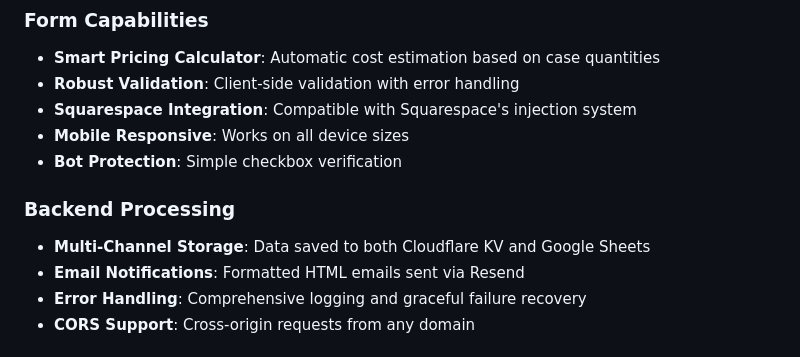
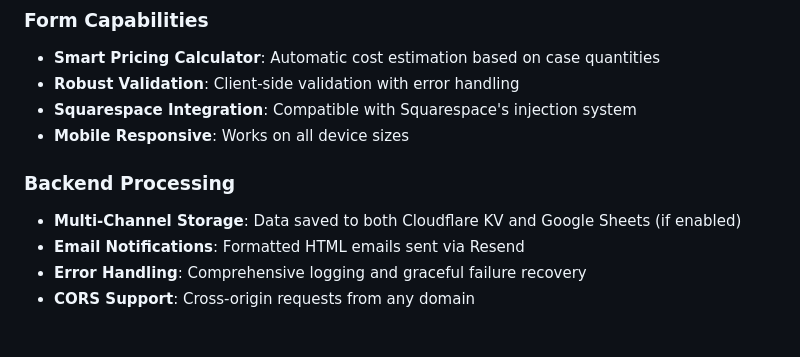
Before and after one commit to insdaguirre/Wine_Storage, a Markdown page: README.md, the part around the change. GitHub-like rendering.

Commit message:
Update README.md
revisions

```diff
--- a/README.md
+++ b/README.md
@@ -86,10 +86,9 @@ sequenceDiagram
 - **Robust Validation**: Client-side validation with error handling
 - **Squarespace Integration**: Compatible with Squarespace's injection system
 - **Mobile Responsive**: Works on all device sizes
-- **Bot Protection**: Simple checkbox verification
 
 ### Backend Processing
-- **Multi-Channel Storage**: Data saved to both Cloudflare KV and Google Sheets
+- **Multi-Channel Storage**: Data saved to both Cloudflare KV and Google Sheets (if enabled)
 - **Email Notifications**: Formatted HTML emails sent via Resend
 - **Error Handling**: Comprehensive logging and graceful failure recovery
 - **CORS Support**: Cross-origin requests from any domain
```
